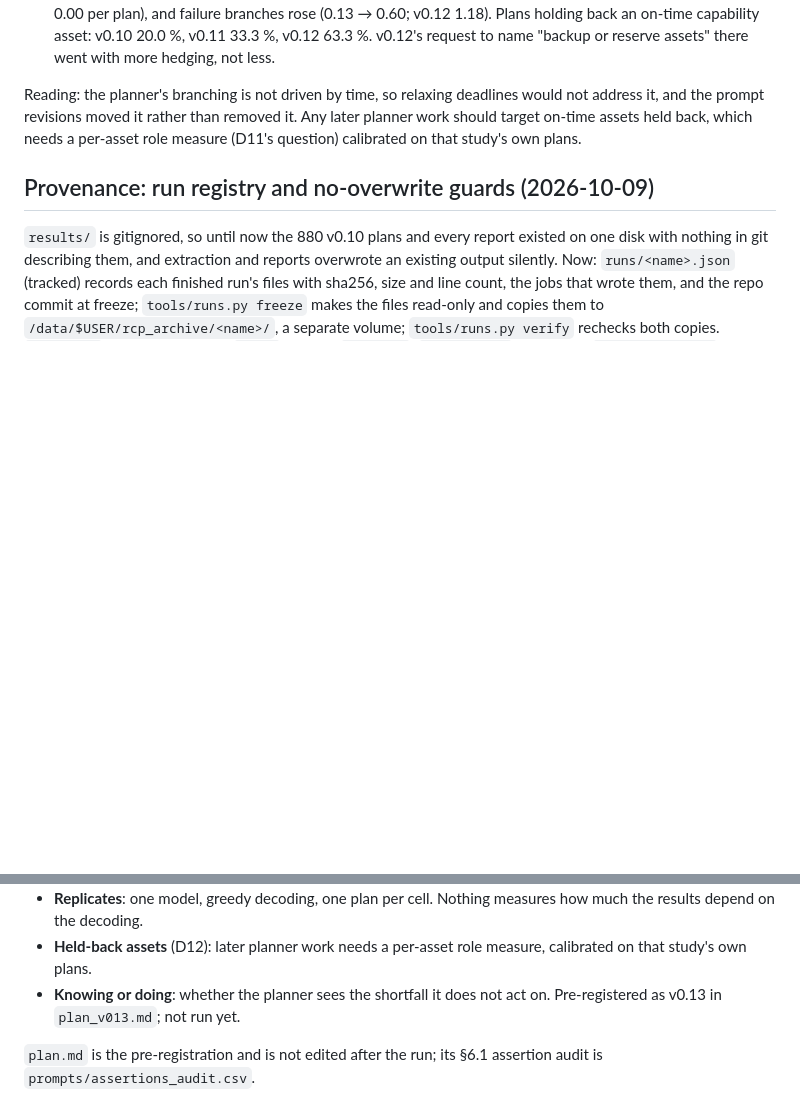
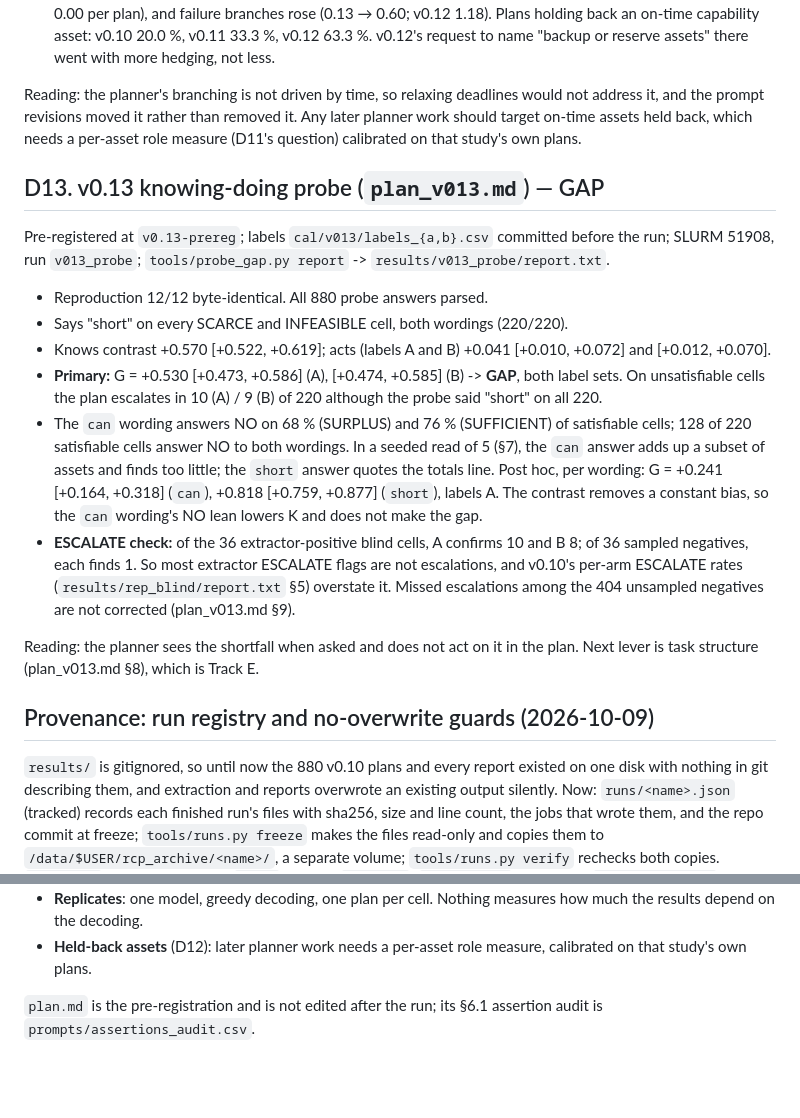
Before and after one commit to M4-on-Github/Resource_Constrained_Planning, a Markdown page: docs/deviations.md, 2 parts joined by grey strips. Rendered like a GitHub page; blank space fills up the shorter version.

Commit message:
D13: v0.13 probe result (GAP, both label sets); ESCALATE check; close the open item

```diff
--- a/docs/deviations.md
+++ b/docs/deviations.md
@@ -611,6 +611,35 @@ would not address it, and the prompt revisions moved it rather than removed it.
 Any later planner work should target on-time assets held back, which needs a
 per-asset role measure (D11's question) calibrated on that study's own plans.
 
+## D13. v0.13 knowing-doing probe (`plan_v013.md`) — GAP
+
+Pre-registered at `v0.13-prereg`; labels `cal/v013/labels_{a,b}.csv` committed
+before the run; SLURM 51908, run `v013_probe`; `tools/probe_gap.py report` ->
+`results/v013_probe/report.txt`.
+
+- Reproduction 12/12 byte-identical. All 880 probe answers parsed.
+- Says "short" on every SCARCE and INFEASIBLE cell, both wordings (220/220).
+- Knows contrast +0.570 [+0.522, +0.619]; acts (labels A and B) +0.041
+  [+0.010, +0.072] and [+0.012, +0.070].
+- **Primary:** G = +0.530 [+0.473, +0.586] (A), [+0.474, +0.585] (B) -> **GAP**,
+  both label sets. On unsatisfiable cells the plan escalates in 10 (A) / 9 (B)
+  of 220 although the probe said "short" on all 220.
+- The `can` wording answers NO on 68 % (SURPLUS) and 76 % (SUFFICIENT) of
+  satisfiable cells; 128 of 220 satisfiable cells answer NO to both wordings.
+  In a seeded read of 5 (§7), the `can` answer adds up a subset of assets and
+  finds too little; the `short` answer quotes the totals line. Post hoc, per
+  wording: G = +0.241 [+0.164, +0.318] (`can`), +0.818 [+0.759, +0.877]
+  (`short`), labels A. The contrast removes a constant bias, so the `can`
+  wording's NO lean lowers K and does not make the gap.
+- **ESCALATE check:** of the 36 extractor-positive blind cells, A confirms 10 and
+  B 8; of 36 sampled negatives, each finds 1. So most extractor ESCALATE flags
+  are not escalations, and v0.10's per-arm ESCALATE rates
+  (`results/rep_blind/report.txt` §5) overstate it. Missed escalations among the
+  404 unsampled negatives are not corrected (plan_v013.md §9).
+
+Reading: the planner sees the shortfall when asked and does not act on it in the
+plan. Next lever is task structure (plan_v013.md §8), which is Track E.
+
 ## Provenance: run registry and no-overwrite guards (2026-10-09)
 
 `results/` is gitignored, so until now the 880 v0.10 plans and every report
@@ -658,8 +687,6 @@ Not done. Each would be a new version or a new study, never a change to v0.10.
   how much the results depend on the decoding.
 - **Held-back assets** (D12): later planner work needs a per-asset role measure,
   calibrated on that study's own plans.
-- **Knowing or doing**: whether the planner sees the shortfall it does not act
-  on. Pre-registered as v0.13 in `plan_v013.md`; not run yet.
 
 `plan.md` is the pre-registration and is not edited after the run; its §6.1
 assertion audit is `prompts/assertions_audit.csv`.
```
